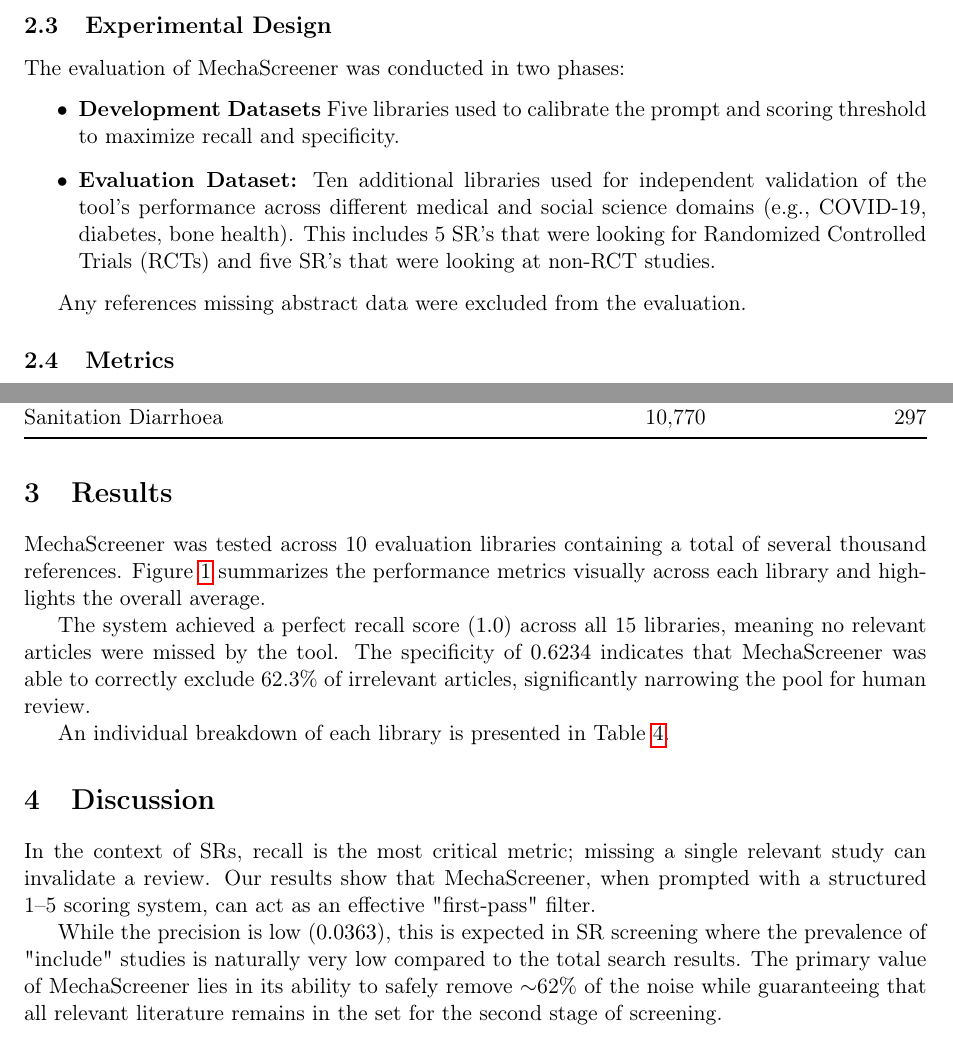
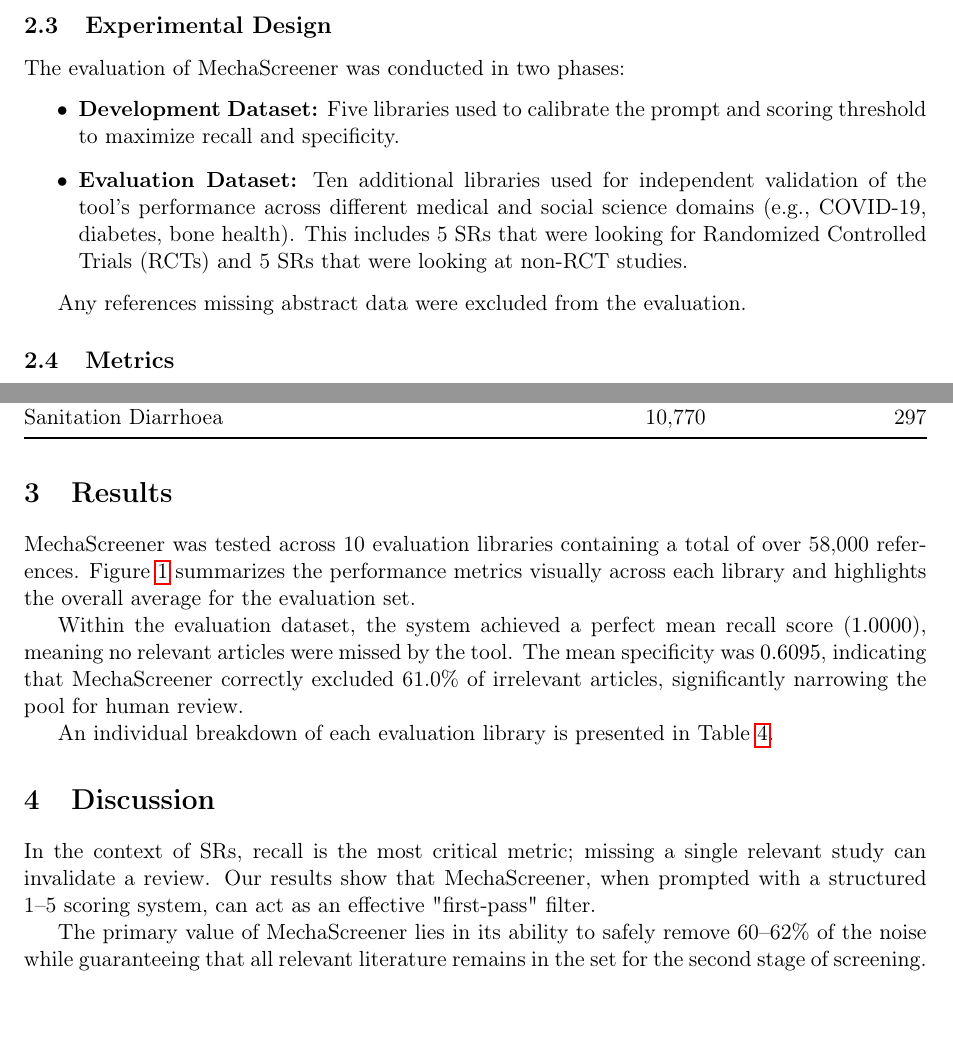
Before and after one commit to IEBH/mechascreener-paper, a LaTeX paper (paper/main.tex): two parts of pages 2 and 3 of 5, joined at a grey line, cut so that both start at the same text. Compiled offline with pdfLaTeX.

Commit message:
feat: Update results

```diff
--- a/paper/main.tex
+++ b/paper/main.tex
@@ -57,8 +57,8 @@ The model is instructed to provide a score from 1 (low probability of inclusion)
 \subsection{Experimental Design}
 The evaluation of MechaScreener was conducted in two phases:
 \begin{itemize}
-    \item \textbf{Development Datasets} Five libraries used to calibrate the prompt and scoring threshold to maximize recall and specificity.
-    \item \textbf{Evaluation Dataset:} Ten additional libraries used for independent validation of the tool's performance across different medical and social science domains (e.g., COVID-19, diabetes, bone health). This includes 5 SR's that were looking for Randomized Controlled Trials (RCTs) and five SR's that were looking at non-RCT studies.
+    \item \textbf{Development Dataset:} Five libraries used to calibrate the prompt and scoring threshold to maximize recall and specificity.
+    \item \textbf{Evaluation Dataset:} Ten additional libraries used for independent validation of the tool's performance across different medical and social science domains (e.g., COVID-19, diabetes, bone health). This includes 5 SRs that were looking for Randomized Controlled Trials (RCTs) and 5 SRs that were looking at non-RCT studies.
 \end{itemize}
 
 Any references missing abstract data were excluded from the evaluation.
@@ -107,7 +107,7 @@ Ten reference libraries were used for evaluation of performance of Mechascreener
 \end{table}
 
 \section{Results}
-MechaScreener was tested across 10 evaluation libraries containing a total of several thousand references. Figure \ref{fig:evaluation-results} summarizes the performance metrics visually across each library and highlights the overall average.
+MechaScreener was tested across 10 evaluation libraries containing a total of over 58,000 references. Figure \ref{fig:evaluation-results} summarizes the performance metrics visually across each library and highlights the overall average for the evaluation set.
 
 \begin{figure}[h]
 \centering
@@ -116,9 +116,9 @@ MechaScreener was tested across 10 evaluation libraries containing a total of se
 \label{fig:evaluation-results}
 \end{figure}
 
-The system achieved a perfect recall score ($1.0$) across all 15 libraries, meaning no relevant articles were missed by the tool. The specificity of $0.6234$ indicates that MechaScreener was able to correctly exclude 62.3\% of irrelevant articles, significantly narrowing the pool for human review.
+Within the evaluation dataset, the system achieved a perfect mean recall score ($1.0000$), meaning no relevant articles were missed by the tool. The mean specificity was $0.6095$, indicating that MechaScreener correctly excluded 61.0\% of irrelevant articles, significantly narrowing the pool for human review.
 
-An individual breakdown of each library is presented in Table \ref{tab:evaluation-results}.
+An individual breakdown of each evaluation library is presented in Table \ref{tab:evaluation-results}.
 
 % --- INSERT EVALUATION TABLE ---
 \begin{table}[h]
@@ -131,7 +131,7 @@ An individual breakdown of each library is presented in Table \ref{tab:evaluatio
 \section{Discussion}
 In the context of SRs, recall is the most critical metric; missing a single relevant study can invalidate a review. Our results show that MechaScreener, when prompted with a structured 1--5 scoring system, can act as an effective "first-pass" filter.
 
-While the precision is low ($0.0363$), this is expected in SR screening where the prevalence of "include" studies is naturally very low compared to the total search results. The primary value of MechaScreener lies in its ability to safely remove $\sim$62\% of the noise while guaranteeing that all relevant literature remains in the set for the second stage of screening.
+The primary value of MechaScreener lies in its ability to safely remove 60--62\% of the noise while guaranteeing that all relevant literature remains in the set for the second stage of screening.
 
 \section{Conclusion}
 MechaScreener provides a reliable method for screening research articles. By leveraging large-scale LLMs and a probabilistic scoring approach, researchers can use MechaScreener to reduce their screening workload by more than half while maintaining the rigorous standards required for systematic literature synthesis.
```
Also changed, not shown: paper/main.pdf, paper/main.tex (2 more changed lines).
